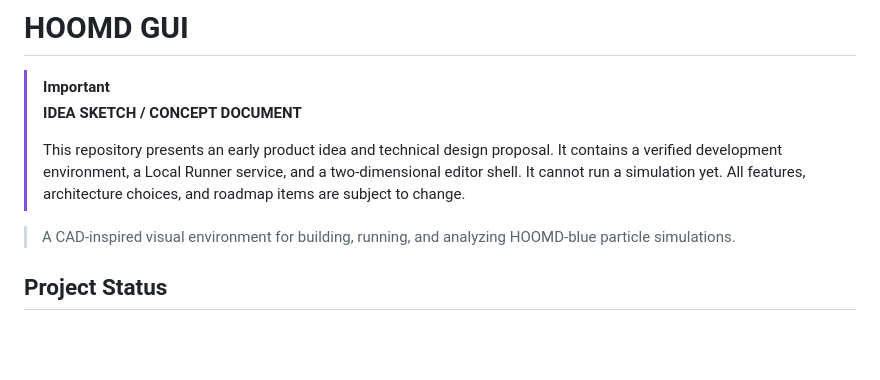
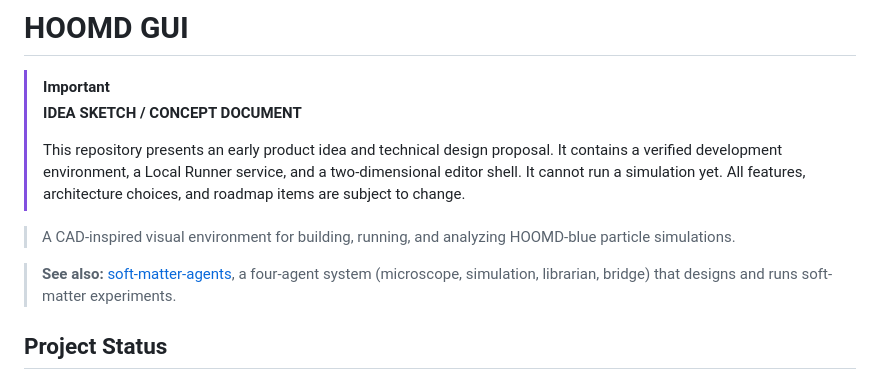
Before and after one commit to kyu-softmatter/HOOMD_GUI, a Markdown page: readme.md, the part around the change. GitHub-like rendering; blank space fills up the shorter version.

Commit message:
README: link to soft-matter-agents
Co-Authored-By: Claude Opus 5.5 <noreply@anthropic.com>

```diff
--- a/readme.md
+++ b/readme.md
@@ -6,6 +6,8 @@
 > This repository presents an early product idea and technical design proposal. It contains a verified development environment, a Local Runner service, and a two-dimensional editor shell. It cannot run a simulation yet. All features, architecture choices, and roadmap items are subject to change.
 
 > A CAD-inspired visual environment for building, running, and analyzing HOOMD-blue particle simulations.
+
+> **See also:** [soft-matter-agents](https://github.com/kyu-softmatter/soft-matter-agents), a four-agent system (microscope, simulation, librarian, bridge) that designs and runs soft-matter experiments.
 
 ## Project Status
 
```
